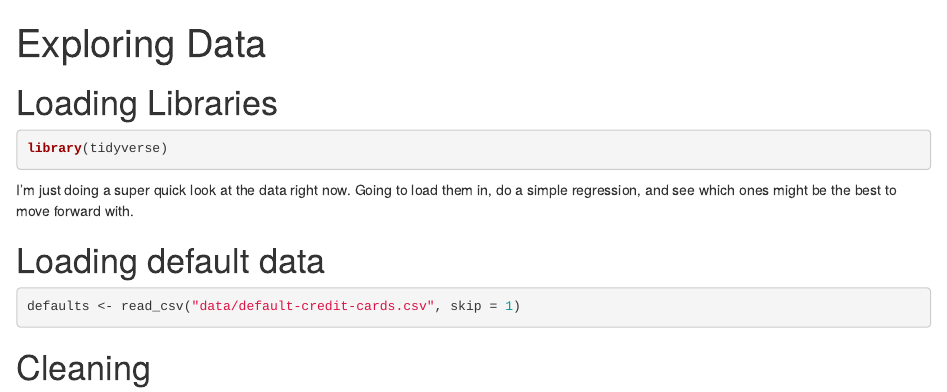
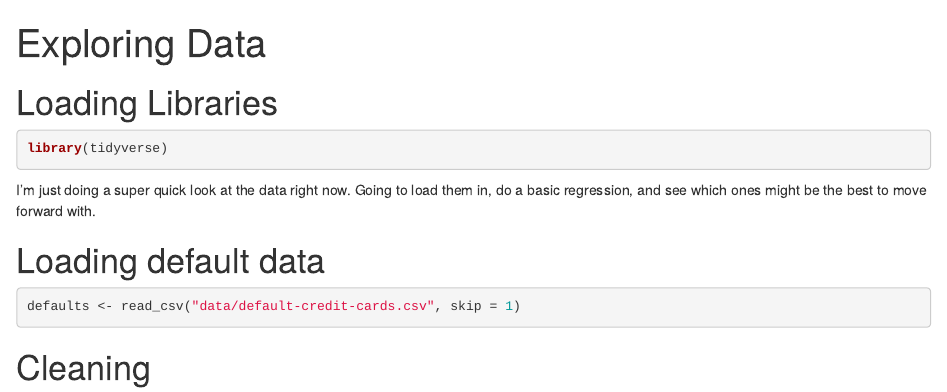
Before and after one commit to lw9153a/machine-learning-project, an R Markdown document (exploring-data-carmen.Rmd): the page in a window 1100 px wide, from its top. Rendered offline with R 4.5, knitr and Pandoc, with nearby package versions; some code elsewhere in the file could not run offline.

Commit message:
Changed wording

````diff
--- a/exploring-data-carmen.Rmd
+++ b/exploring-data-carmen.Rmd
@@ -10,7 +10,7 @@ editor_options:
 library(tidyverse)
 ```
 
-I'm just doing a super quick look at the data right now. Going to load them in, do a simple regression, and see which ones might be the best to move forward with.
+I'm just doing a super quick look at the data right now. Going to load them in, do a basic regression, and see which ones might be the best to move forward with.
 
 
 # Loading default data
````
